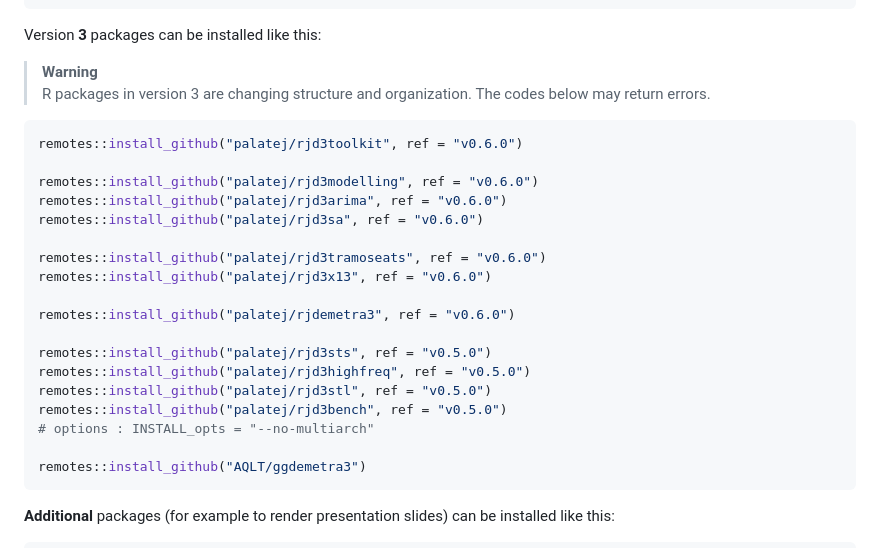
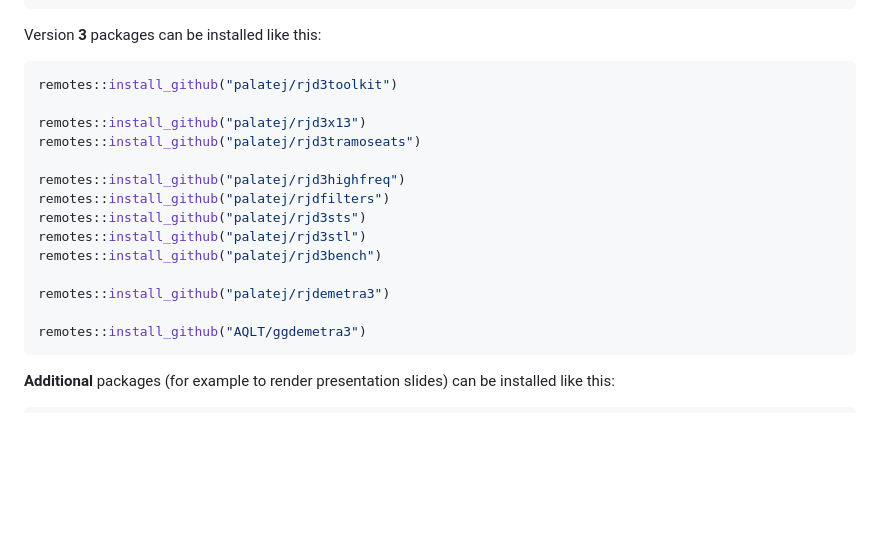
Before and after one commit to annasmyk/Tsace_RJD_Webinar_Dec22, a Markdown page: README.md, the part around the change. Rendered like a GitHub page; blank space fills up the shorter version.

````diff
--- a/README.md
+++ b/README.md
@@ -30,26 +30,19 @@ install.packages("rjwsacruncher")
 
 Version **3** packages can be installed like this:
 
-> **Warning**
-> R packages in version 3 are changing structure and organization. The codes below may return errors.
+```r
+remotes::install_github("palatej/rjd3toolkit")
 
-```r
-remotes::install_github("palatej/rjd3toolkit", ref = "v0.6.0")
+remotes::install_github("palatej/rjd3x13")
+remotes::install_github("palatej/rjd3tramoseats")
 
-remotes::install_github("palatej/rjd3modelling", ref = "v0.6.0")
-remotes::install_github("palatej/rjd3arima", ref = "v0.6.0")
-remotes::install_github("palatej/rjd3sa", ref = "v0.6.0")
+remotes::install_github("palatej/rjd3highfreq")
+remotes::install_github("palatej/rjdfilters")
+remotes::install_github("palatej/rjd3sts")
+remotes::install_github("palatej/rjd3stl")
+remotes::install_github("palatej/rjd3bench")
 
-remotes::install_github("palatej/rjd3tramoseats", ref = "v0.6.0")
-remotes::install_github("palatej/rjd3x13", ref = "v0.6.0")
-
-remotes::install_github("palatej/rjdemetra3", ref = "v0.6.0")
-
-remotes::install_github("palatej/rjd3sts", ref = "v0.5.0")
-remotes::install_github("palatej/rjd3highfreq", ref = "v0.5.0")
-remotes::install_github("palatej/rjd3stl", ref = "v0.5.0")
-remotes::install_github("palatej/rjd3bench", ref = "v0.5.0")
-# options : INSTALL_opts = "--no-multiarch"
+remotes::install_github("palatej/rjdemetra3")
 
 remotes::install_github("AQLT/ggdemetra3")
 ```
````
